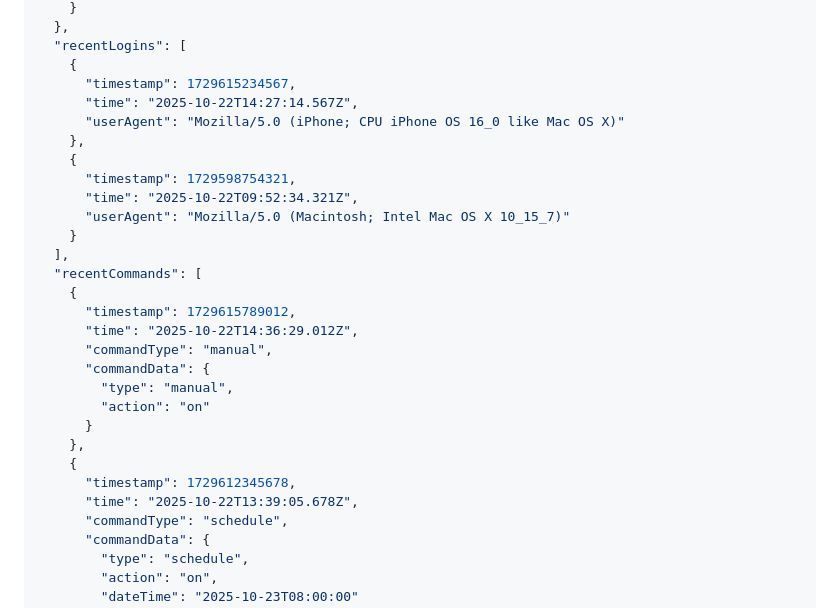
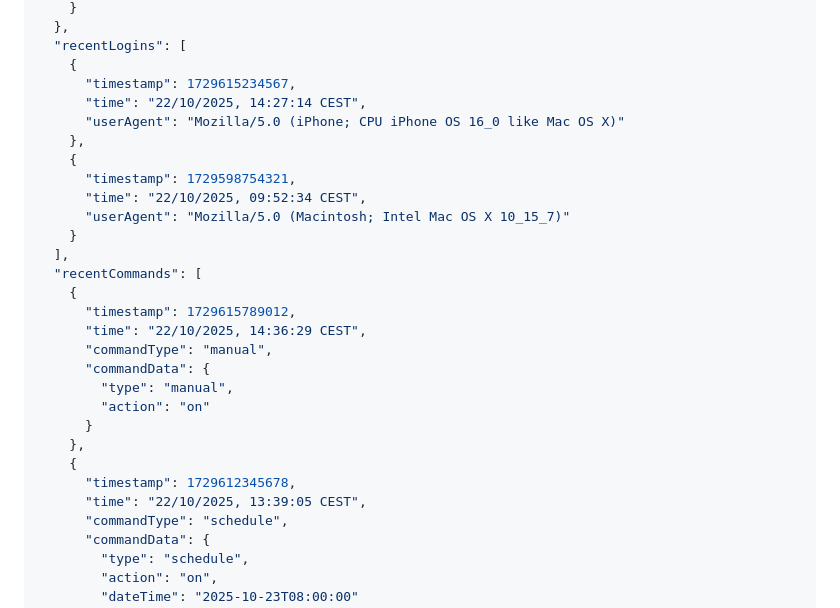
Before and after one commit to FlexyZ-xx/syrenvej-varmepumpe, a Markdown page: STATS_EXAMPLE.md, the part around the change. GitHub-like rendering.

Commit message:
Update documentation examples to show CEST timezone format

```diff
--- a/STATS_EXAMPLE.md
+++ b/STATS_EXAMPLE.md
@@ -20,19 +20,19 @@
   "recentLogins": [
     {
       "timestamp": 1729615234567,
-      "time": "2025-10-22T14:27:14.567Z",
+      "time": "22/10/2025, 14:27:14 CEST",
       "userAgent": "Mozilla/5.0 (iPhone; CPU iPhone OS 16_0 like Mac OS X)"
     },
     {
       "timestamp": 1729598754321,
-      "time": "2025-10-22T09:52:34.321Z",
+      "time": "22/10/2025, 09:52:34 CEST",
       "userAgent": "Mozilla/5.0 (Macintosh; Intel Mac OS X 10_15_7)"
     }
   ],
   "recentCommands": [
     {
       "timestamp": 1729615789012,
-      "time": "2025-10-22T14:36:29.012Z",
+      "time": "22/10/2025, 14:36:29 CEST",
       "commandType": "manual",
       "commandData": {
         "type": "manual",
@@ -41,7 +41,7 @@
     },
     {
       "timestamp": 1729612345678,
-      "time": "2025-10-22T13:39:05.678Z",
+      "time": "22/10/2025, 13:39:05 CEST",
       "commandType": "schedule",
       "commandData": {
         "type": "schedule",
```
Also changed, not shown: ERROR_LOGGING.md (+2 -2 lines).
